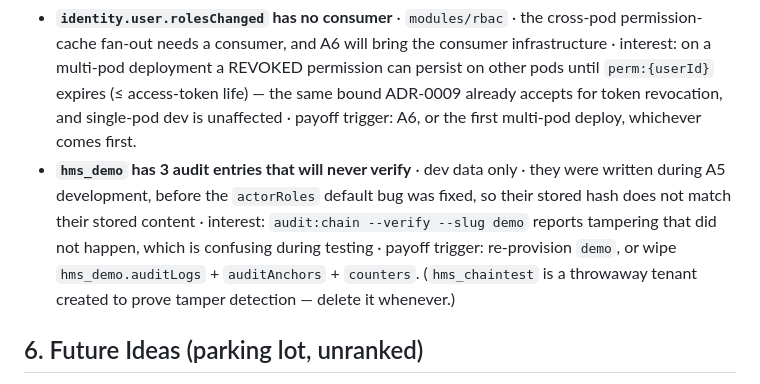
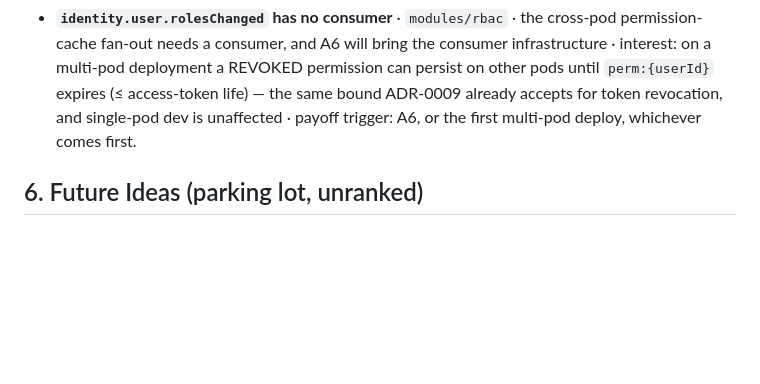
Before and after one commit to Nasar-Shaik/hospital_management, a Markdown page: AI_Workflow/PROJECT_MEMORY.md, the part around the change. GitHub-like rendering; blank space fills up the shorter version.

```diff
--- a/AI_Workflow/PROJECT_MEMORY.md
+++ b/AI_Workflow/PROJECT_MEMORY.md
@@ -80,7 +80,6 @@ _(Format: what · where · why accepted · interest being paid · suggested payo
 - **Audit is not yet ATOMIC with the mutation it describes** · `core/audit` + every service · Doc 09 §9 wants "audit failures fail the transaction", and today no service opens one — each writes a single collection at a time, so there is no transaction to join · interest: a crash between the mutation and its audit write leaves an unaudited mutation. Bounded: the audit write is _awaited_, so a FAILING write throws and the request fails loudly — it never silently proceeds · **the plumbing is already in place**: `recordAudit`/`publish` both take a `session`, and `auditPlugin` reads `doc.$session()`/`query.getOptions().session`, so adopting transactions requires **zero changes** to the audit layer · payoff trigger: **P2 (Patients)** — the first module with a genuine multi-collection invariant. Adopt `withTransaction` there and audit becomes atomic for free.
 - **Audit anchors are stored in the database they protect** · `core/audit/auditChain.ts` · shipping them off-box needs infrastructure (S3 object-lock, a signing key, a delivery channel) that does not exist yet · interest: an attacker with full DB access can rewrite entries AND re-seal the anchors, so today the chain detects careless tampering, not determined tampering · payoff trigger: before the first real customer's data lands — ship the daily anchor root to object-lock storage or email it to the hospital's compliance officer. The chain is already built; only the _destination_ is missing.
 - **`identity.user.rolesChanged` has no consumer** · `modules/rbac` · the cross-pod permission-cache fan-out needs a consumer, and A6 will bring the consumer infrastructure · interest: on a multi-pod deployment a REVOKED permission can persist on other pods until `perm:{userId}` expires (≤ access-token life) — the same bound ADR-0009 already accepts for token revocation, and single-pod dev is unaffected · payoff trigger: A6, or the first multi-pod deploy, whichever comes first.
-- **`hms_demo` has 3 audit entries that will never verify** · dev data only · they were written during A5 development, before the `actorRoles` default bug was fixed, so their stored hash does not match their stored content · interest: `audit:chain --verify --slug demo` reports tampering that did not happen, which is confusing during testing · payoff trigger: re-provision `demo`, or wipe `hms_demo.auditLogs` + `auditAnchors` + `counters`. (`hms_chaintest` is a throwaway tenant created to prove tamper detection — delete it whenever.)
 
 ## 6. Future Ideas (parking lot, unranked)
 
```
Also changed, not shown: AI_Workflow/PlanofActionforHMS/00-PROGRESS-TRACKER.md (+1 -1 lines), TESTING.md (+1 -1 lines).
